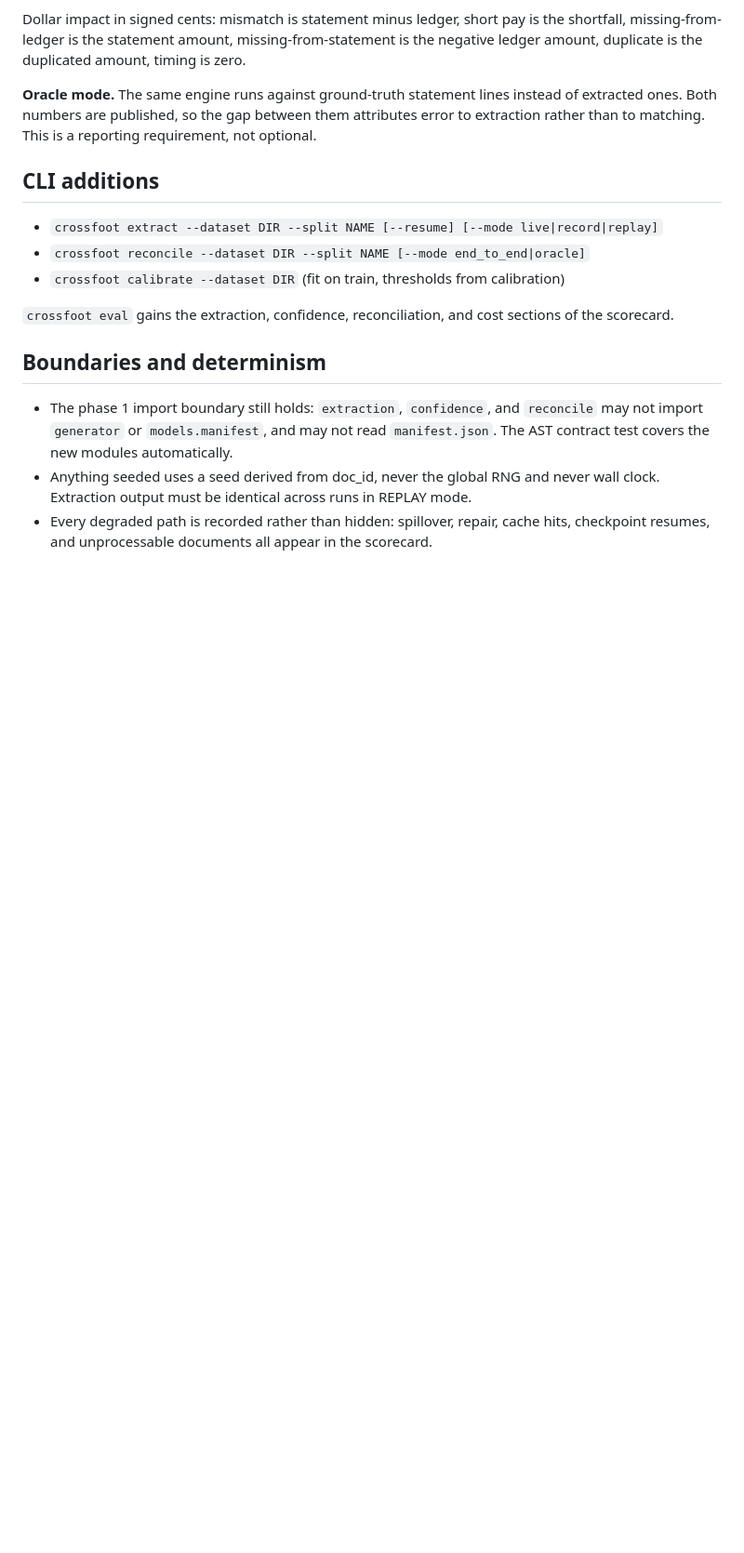
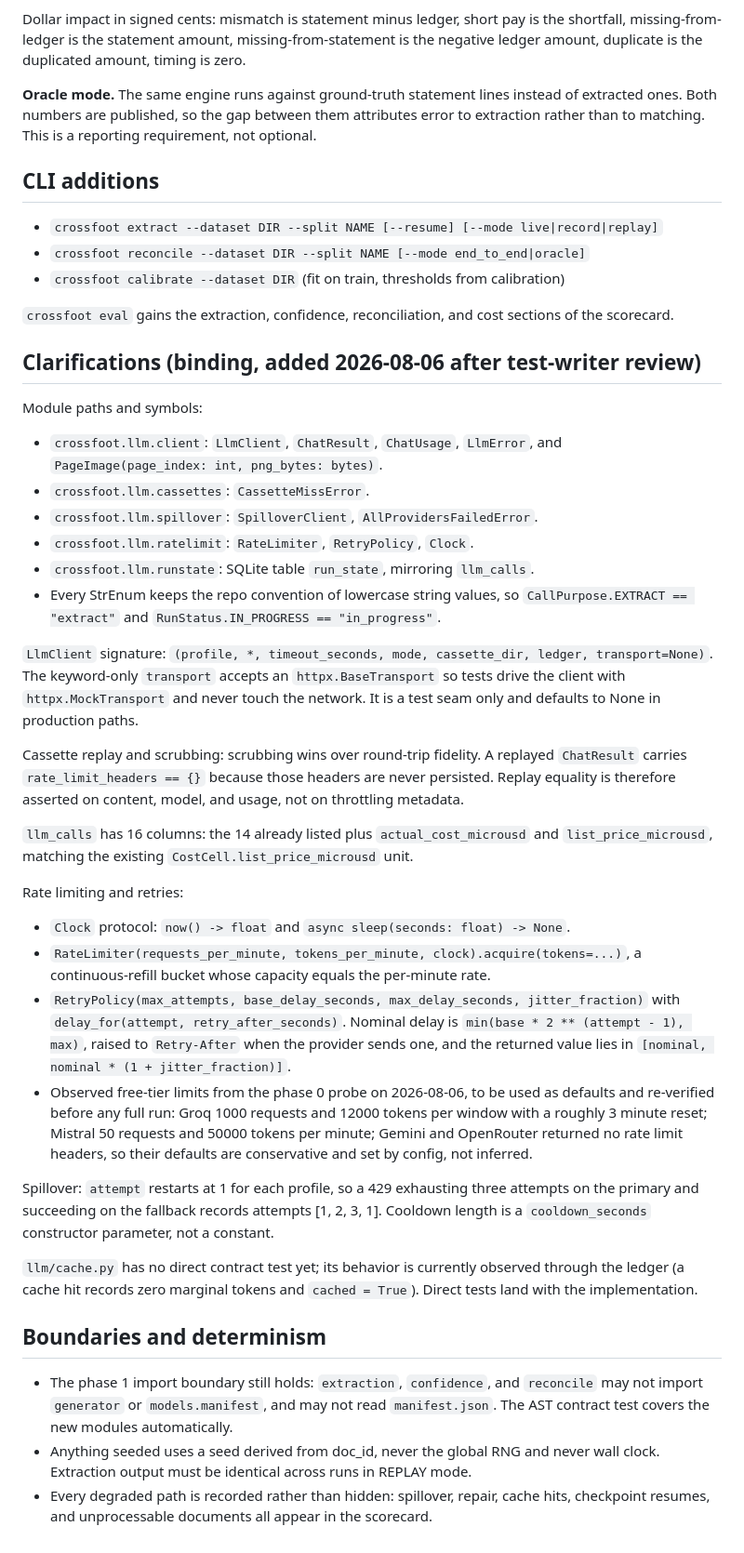
Before and after one commit to rajeev-chaurasia/cross-foot, a Markdown page: docs/contracts-phase2.md, the part around the change. Shown at 93% size. GitHub-like rendering; blank space fills up the shorter version.

Commit message:
docs: bind phase 2 clarifications from test-writer review

```diff
--- a/docs/contracts-phase2.md
+++ b/docs/contracts-phase2.md
@@ -193,6 +193,55 @@ extraction rather than to matching. This is a reporting requirement, not optiona
 `crossfoot eval` gains the extraction, confidence, reconciliation, and cost sections of
 the scorecard.
 
+## Clarifications (binding, added 2026-08-06 after test-writer review)
+
+Module paths and symbols:
+
+- `crossfoot.llm.client`: `LlmClient`, `ChatResult`, `ChatUsage`, `LlmError`, and
+  `PageImage(page_index: int, png_bytes: bytes)`.
+- `crossfoot.llm.cassettes`: `CassetteMissError`.
+- `crossfoot.llm.spillover`: `SpilloverClient`, `AllProvidersFailedError`.
+- `crossfoot.llm.ratelimit`: `RateLimiter`, `RetryPolicy`, `Clock`.
+- `crossfoot.llm.runstate`: SQLite table `run_state`, mirroring `llm_calls`.
+- Every StrEnum keeps the repo convention of lowercase string values, so
+  `CallPurpose.EXTRACT == "extract"` and `RunStatus.IN_PROGRESS == "in_progress"`.
+
+`LlmClient` signature: `(profile, *, timeout_seconds, mode, cassette_dir, ledger,
+transport=None)`. The keyword-only `transport` accepts an `httpx.BaseTransport` so
+tests drive the client with `httpx.MockTransport` and never touch the network. It is a
+test seam only and defaults to None in production paths.
+
+Cassette replay and scrubbing: scrubbing wins over round-trip fidelity. A replayed
+`ChatResult` carries `rate_limit_headers == {}` because those headers are never
+persisted. Replay equality is therefore asserted on content, model, and usage, not on
+throttling metadata.
+
+`llm_calls` has 16 columns: the 14 already listed plus `actual_cost_microusd` and
+`list_price_microusd`, matching the existing `CostCell.list_price_microusd` unit.
+
+Rate limiting and retries:
+
+- `Clock` protocol: `now() -> float` and `async sleep(seconds: float) -> None`.
+- `RateLimiter(requests_per_minute, tokens_per_minute, clock).acquire(tokens=...)`,
+  a continuous-refill bucket whose capacity equals the per-minute rate.
+- `RetryPolicy(max_attempts, base_delay_seconds, max_delay_seconds, jitter_fraction)`
+  with `delay_for(attempt, retry_after_seconds)`. Nominal delay is
+  `min(base * 2 ** (attempt - 1), max)`, raised to `Retry-After` when the provider
+  sends one, and the returned value lies in `[nominal, nominal * (1 + jitter_fraction)]`.
+- Observed free-tier limits from the phase 0 probe on 2026-08-06, to be used as
+  defaults and re-verified before any full run: Groq 1000 requests and 12000 tokens per
+  window with a roughly 3 minute reset; Mistral 50 requests and 50000 tokens per
+  minute; Gemini and OpenRouter returned no rate limit headers, so their defaults are
+  conservative and set by config, not inferred.
+
+Spillover: `attempt` restarts at 1 for each profile, so a 429 exhausting three attempts
+on the primary and succeeding on the fallback records attempts [1, 2, 3, 1]. Cooldown
+length is a `cooldown_seconds` constructor parameter, not a constant.
+
+`llm/cache.py` has no direct contract test yet; its behavior is currently observed
+through the ledger (a cache hit records zero marginal tokens and `cached = True`).
+Direct tests land with the implementation.
+
 ## Boundaries and determinism
 
 - The phase 1 import boundary still holds: `extraction`, `confidence`, and `reconcile`
```
